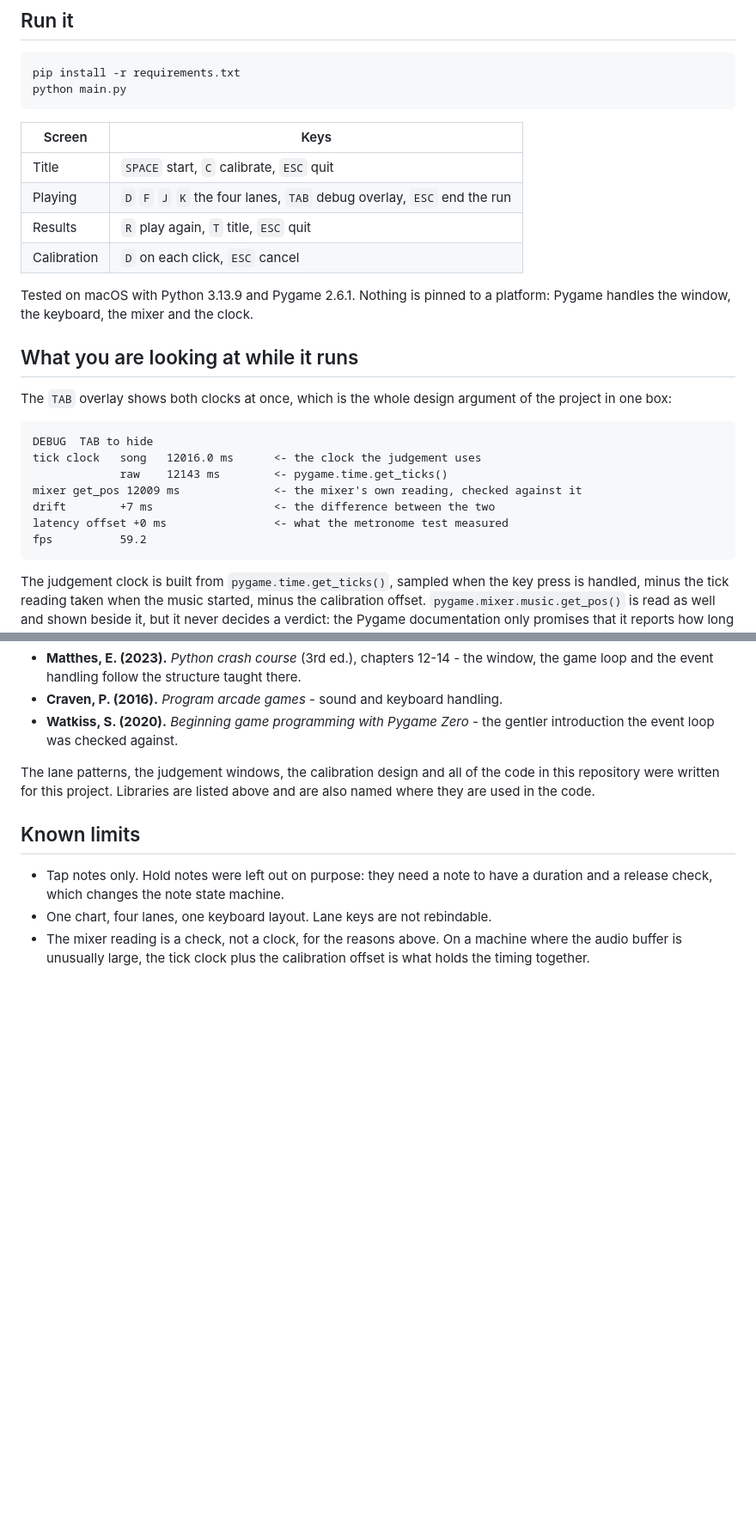
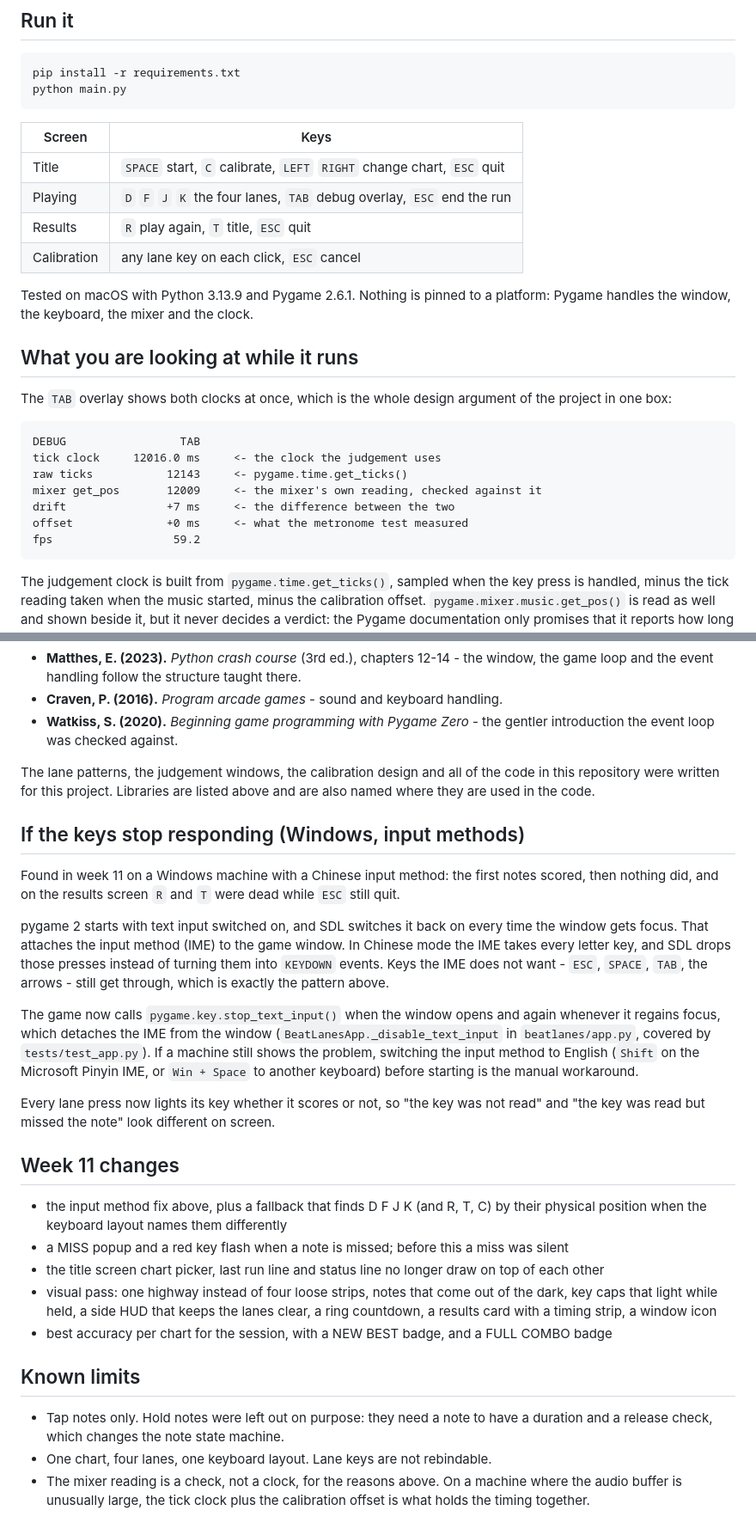
Before and after one commit to kaixin2017li-gif/BeatLanes, a Markdown page: README.md, 2 parts joined by grey strips. Shown at 86% size. Drawn GitHub-style; blank space fills up the shorter version.

````diff
--- a/README.md
+++ b/README.md
@@ -21,10 +21,10 @@ python main.py
 
 | Screen | Keys |
 | --- | --- |
-| Title | `SPACE` start, `C` calibrate, `ESC` quit |
+| Title | `SPACE` start, `C` calibrate, `LEFT` `RIGHT` change chart, `ESC` quit |
 | Playing | `D` `F` `J` `K` the four lanes, `TAB` debug overlay, `ESC` end the run |
 | Results | `R` play again, `T` title, `ESC` quit |
-| Calibration | `D` on each click, `ESC` cancel |
+| Calibration | any lane key on each click, `ESC` cancel |
 
 Tested on macOS with Python 3.13.9 and Pygame 2.6.1. Nothing is pinned to a
 platform: Pygame handles the window, the keyboard, the mixer and the clock.
@@ -35,13 +35,13 @@ The `TAB` overlay shows both clocks at once, which is the whole design argument
 of the project in one box:
 
 ```
-DEBUG  TAB to hide
-tick clock   song   12016.0 ms      <- the clock the judgement uses
-             raw    12143 ms        <- pygame.time.get_ticks()
-mixer get_pos 12009 ms              <- the mixer's own reading, checked against it
-drift        +7 ms                  <- the difference between the two
-latency offset +0 ms                <- what the metronome test measured
-fps          59.2
+DEBUG                 TAB
+tick clock     12016.0 ms     <- the clock the judgement uses
+raw ticks           12143     <- pygame.time.get_ticks()
+mixer get_pos       12009     <- the mixer's own reading, checked against it
+drift               +7 ms     <- the difference between the two
+offset              +0 ms     <- what the metronome test measured
+fps                  59.2
 ```
 
 The judgement clock is built from `pygame.time.get_ticks()`, sampled when the key
@@ -185,6 +185,43 @@ The lane patterns, the judgement windows, the calibration design and all of the
 code in this repository were written for this project. Libraries are listed above
 and are also named where they are used in the code.
 
+## If the keys stop responding (Windows, input methods)
+
+Found in week 11 on a Windows machine with a Chinese input method: the first
+notes scored, then nothing did, and on the results screen `R` and `T` were dead
+while `ESC` still quit.
+
+pygame 2 starts with text input switched on, and SDL switches it back on every
+time the window gets focus. That attaches the input method (IME) to the game
+window. In Chinese mode the IME takes every letter key, and SDL drops those
+presses instead of turning them into `KEYDOWN` events. Keys the IME does not
+want - `ESC`, `SPACE`, `TAB`, the arrows - still get through, which is exactly
+the pattern above.
+
+The game now calls `pygame.key.stop_text_input()` when the window opens and
+again whenever it regains focus, which detaches the IME from the window
+(`BeatLanesApp._disable_text_input` in `beatlanes/app.py`, covered by
+`tests/test_app.py`). If a machine still shows the problem, switching the
+input method to English (`Shift` on the Microsoft Pinyin IME, or `Win + Space`
+to another keyboard) before starting is the manual workaround.
+
+Every lane press now lights its key whether it scores or not, so "the key was
+not read" and "the key was read but missed the note" look different on screen.
+
+## Week 11 changes
+
+- the input method fix above, plus a fallback that finds D F J K (and R, T, C)
+  by their physical position when the keyboard layout names them differently
+- a MISS popup and a red key flash when a note is missed; before this a miss
+  was silent
+- the title screen chart picker, last run line and status line no longer draw
+  on top of each other
+- visual pass: one highway instead of four loose strips, notes that come out of
+  the dark, key caps that light while held, a side HUD that keeps the lanes
+  clear, a ring countdown, a results card with a timing strip, a window icon
+- best accuracy per chart for the session, with a NEW BEST badge, and a
+  FULL COMBO badge
+
 ## Known limits
 
 - Tap notes only. Hold notes were left out on purpose: they need a note to have a
````
Also changed, not shown: other parts of README.md (+2 -2 lines), docs/shots/07-title-w11.png (added), docs/shots/08-play-w11.png (added), docs/shots/09-results-w11.png (added), 7 other files.
